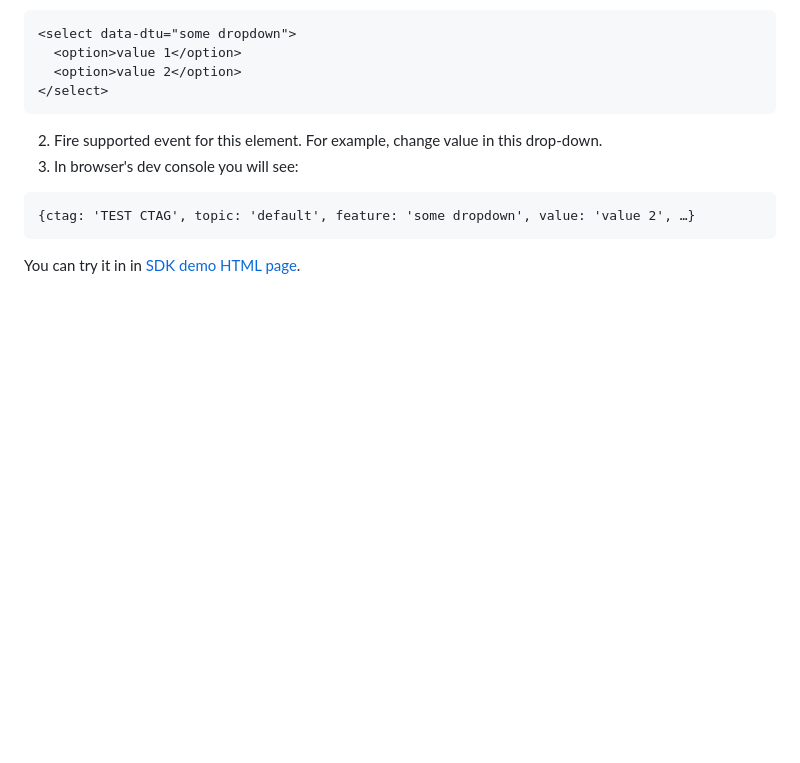
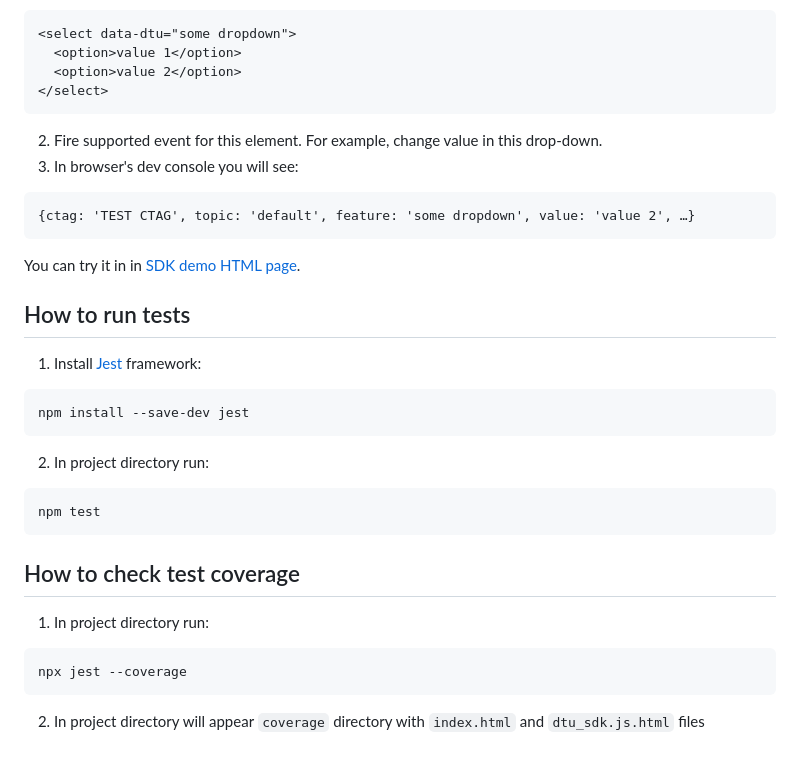
Before and after one commit to alexeyhimself/dtu_sdk_js, a Markdown page: README.md, the part around the change. GitHub-like rendering; blank space fills up the shorter version.

````diff
--- a/README.md
+++ b/README.md
@@ -66,3 +66,20 @@ Incorrectly installed SDK will reply with an error message related to that speci
 {ctag: 'TEST CTAG', topic: 'default', feature: 'some dropdown', value: 'value 2', …}
 ```
 You can try it in in [SDK demo HTML page](https://alexeyhimself.github.io/dtu_sdk_js/dtu_sdk_js_demo.html).
+
+## How to run tests
+1. Install [Jest](https://jestjs.io/docs/getting-started) framework:
+```
+npm install --save-dev jest
+```
+2. In project directory run:
+```
+npm test
+```
+
+## How to check test coverage
+1. In project directory run:
+```
+npx jest --coverage
+```
+2. In project directory will appear `coverage` directory with `index.html` and `dtu_sdk.js.html` files
````
